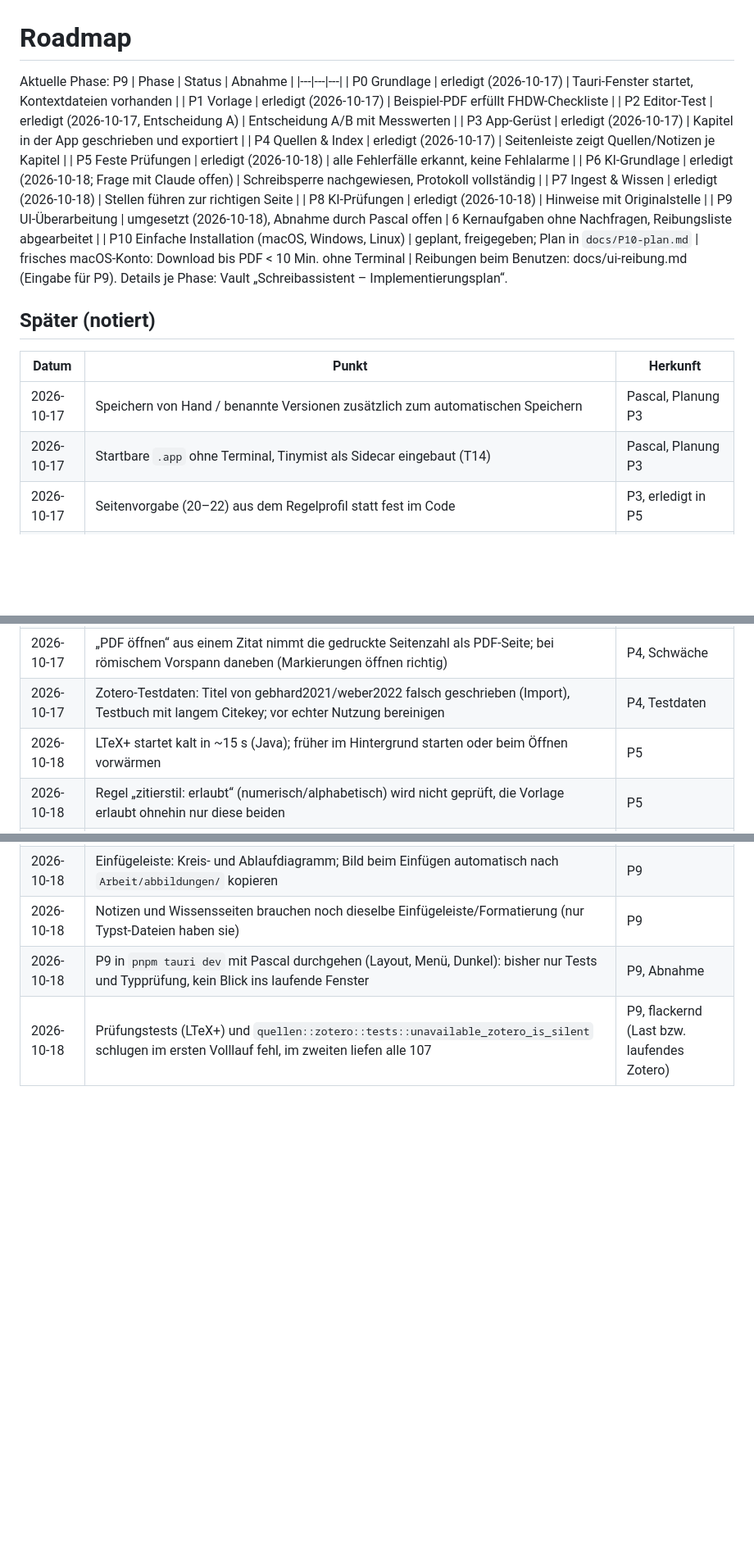
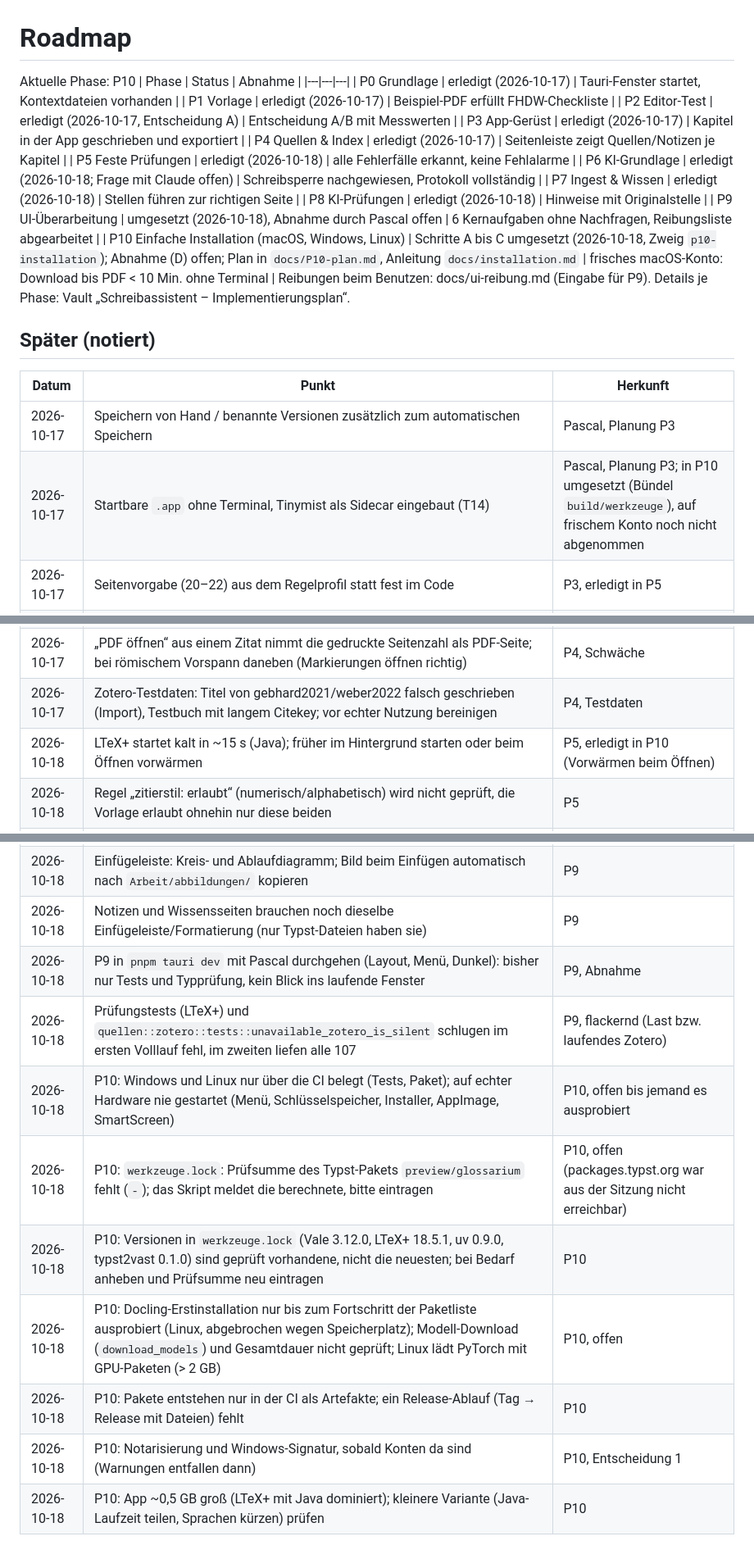
Before and after one commit to PascalWunderlich/schreibassistent, a Markdown page: docs/ROADMAP.md, 3 parts joined by grey strips. Shown at 82% size. Drawn GitHub-style; blank space fills up the shorter version.

Commit message:
docs: roadmap and decisions for P10 (A to C)
Co-Authored-By: Claude Sonnet 5.5 <noreply@anthropic.com>
Claude-Session: https://claude.ai/code/session_017gpQy5VP2hzRtDawVGsf1E

```diff
--- a/docs/ROADMAP.md
+++ b/docs/ROADMAP.md
@@ -1,5 +1,5 @@
 # Roadmap
-Aktuelle Phase: P9
+Aktuelle Phase: P10
 | Phase | Status | Abnahme |
 |---|---|---|
 | P0 Grundlage | erledigt (2026-10-17) | Tauri-Fenster startet, Kontextdateien vorhanden |
@@ -12,7 +12,7 @@ Aktuelle Phase: P9
 | P7 Ingest & Wissen | erledigt (2026-10-18) | Stellen führen zur richtigen Seite |
 | P8 KI-Prüfungen | erledigt (2026-10-18) | Hinweise mit Originalstelle |
 | P9 UI-Überarbeitung | umgesetzt (2026-10-18), Abnahme durch Pascal offen | 6 Kernaufgaben ohne Nachfragen, Reibungsliste abgearbeitet |
-| P10 Einfache Installation (macOS, Windows, Linux) | geplant, freigegeben; Plan in `docs/P10-plan.md` | frisches macOS-Konto: Download bis PDF < 10 Min. ohne Terminal |
+| P10 Einfache Installation (macOS, Windows, Linux) | Schritte A bis C umgesetzt (2026-10-18, Zweig `p10-installation`); Abnahme (D) offen; Plan in `docs/P10-plan.md`, Anleitung `docs/installation.md` | frisches macOS-Konto: Download bis PDF < 10 Min. ohne Terminal |
 Reibungen beim Benutzen: docs/ui-reibung.md (Eingabe für P9).
 Details je Phase: Vault „Schreibassistent – Implementierungsplan“.
 
@@ -20,14 +20,14 @@ Details je Phase: Vault „Schreibassistent – Implementierungsplan“.
 | Datum | Punkt | Herkunft |
 |---|---|---|
 | 2026-10-17 | Speichern von Hand / benannte Versionen zusätzlich zum automatischen Speichern | Pascal, Planung P3 |
-| 2026-10-17 | Startbare `.app` ohne Terminal, Tinymist als Sidecar eingebaut (T14) | Pascal, Planung P3 |
+| 2026-10-17 | Startbare `.app` ohne Terminal, Tinymist als Sidecar eingebaut (T14) | Pascal, Planung P3; in P10 umgesetzt (Bündel `build/werkzeuge`), auf frischem Konto noch nicht abgenommen |
 | 2026-10-17 | Seitenvorgabe (20–22) aus dem Regelprofil statt fest im Code | P3, erledigt in P5 |
 | 2026-10-17 | Notiz von außen geändert, während sie offen ist: neu laden statt überschreiben | P3, offen |
 | 2026-10-17 | URLs fehlen im Better-BibTeX-Auto-Export (`@misc`): Einstellung je Auto-Export in Zotero setzen oder Export neu anlegen; vor der Praxisarbeit klären | P4, offen |
 | 2026-10-17 | Design der Seitenleiste besprechen | Pascal, P4 |
 | 2026-10-17 | „PDF öffnen“ aus einem Zitat nimmt die gedruckte Seitenzahl als PDF-Seite; bei römischem Vorspann daneben (Markierungen öffnen richtig) | P4, Schwäche |
 | 2026-10-17 | Zotero-Testdaten: Titel von gebhard2021/weber2022 falsch geschrieben (Import), Testbuch mit langem Citekey; vor echter Nutzung bereinigen | P4, Testdaten |
-| 2026-10-18 | LTeX+ startet kalt in ~15 s (Java); früher im Hintergrund starten oder beim Öffnen vorwärmen | P5 |
+| 2026-10-18 | LTeX+ startet kalt in ~15 s (Java); früher im Hintergrund starten oder beim Öffnen vorwärmen | P5, erledigt in P10 (Vorwärmen beim Öffnen) |
 | 2026-10-18 | Regel „zitierstil: erlaubt“ (numerisch/alphabetisch) wird nicht geprüft, die Vorlage erlaubt ohnehin nur diese beiden | P5 |
 | 2026-10-18 | Abnahme „eine Frage mit Claude“ offen: kein API-Schlüssel; nachholen, sobald ein OpenRouter-Schlüssel da ist | P6 |
 | 2026-10-18 | „Verwendung“ im KI-Export ist fest; später je Anfrage selbst eintragen (z. B. „Gliederung geändert“) | P6 |
@@ -48,3 +48,10 @@ Details je Phase: Vault „Schreibassistent – Implementierungsplan“.
 | 2026-10-18 | Notizen und Wissensseiten brauchen noch dieselbe Einfügeleiste/Formatierung (nur Typst-Dateien haben sie) | P9 |
 | 2026-10-18 | P9 in `pnpm tauri dev` mit Pascal durchgehen (Layout, Menü, Dunkel): bisher nur Tests und Typprüfung, kein Blick ins laufende Fenster | P9, Abnahme |
 | 2026-10-18 | Prüfungstests (LTeX+) und `quellen::zotero::tests::unavailable_zotero_is_silent` schlugen im ersten Volllauf fehl, im zweiten liefen alle 107 | P9, flackernd (Last bzw. laufendes Zotero) |
+| 2026-10-18 | P10: Windows und Linux nur über die CI belegt (Tests, Paket); auf echter Hardware nie gestartet (Menü, Schlüsselspeicher, Installer, AppImage, SmartScreen) | P10, offen bis jemand es ausprobiert |
+| 2026-10-18 | P10: `werkzeuge.lock`: Prüfsumme des Typst-Pakets `preview/glossarium` fehlt (`-`); das Skript meldet die berechnete, bitte eintragen | P10, offen (packages.typst.org war aus der Sitzung nicht erreichbar) |
+| 2026-10-18 | P10: Versionen in `werkzeuge.lock` (Vale 3.12.0, LTeX+ 18.5.1, uv 0.9.0, typst2vast 0.1.0) sind geprüft vorhandene, nicht die neuesten; bei Bedarf anheben und Prüfsumme neu eintragen | P10 |
+| 2026-10-18 | P10: Docling-Erstinstallation nur bis zum Fortschritt der Paketliste ausprobiert (Linux, abgebrochen wegen Speicherplatz); Modell-Download (`download_models`) und Gesamtdauer nicht geprüft; Linux lädt PyTorch mit GPU-Paketen (> 2 GB) | P10, offen |
+| 2026-10-18 | P10: Pakete entstehen nur in der CI als Artefakte; ein Release-Ablauf (Tag → Release mit Dateien) fehlt | P10 |
+| 2026-10-18 | P10: Notarisierung und Windows-Signatur, sobald Konten da sind (Warnungen entfallen dann) | P10, Entscheidung 1 |
+| 2026-10-18 | P10: App ~0,5 GB groß (LTeX+ mit Java dominiert); kleinere Variante (Java-Laufzeit teilen, Sprachen kürzen) prüfen | P10 |
```
Also changed, not shown: other parts of docs/ROADMAP.md (+1 -1 lines), docs/DECISIONS.md (+14 -1 lines).
